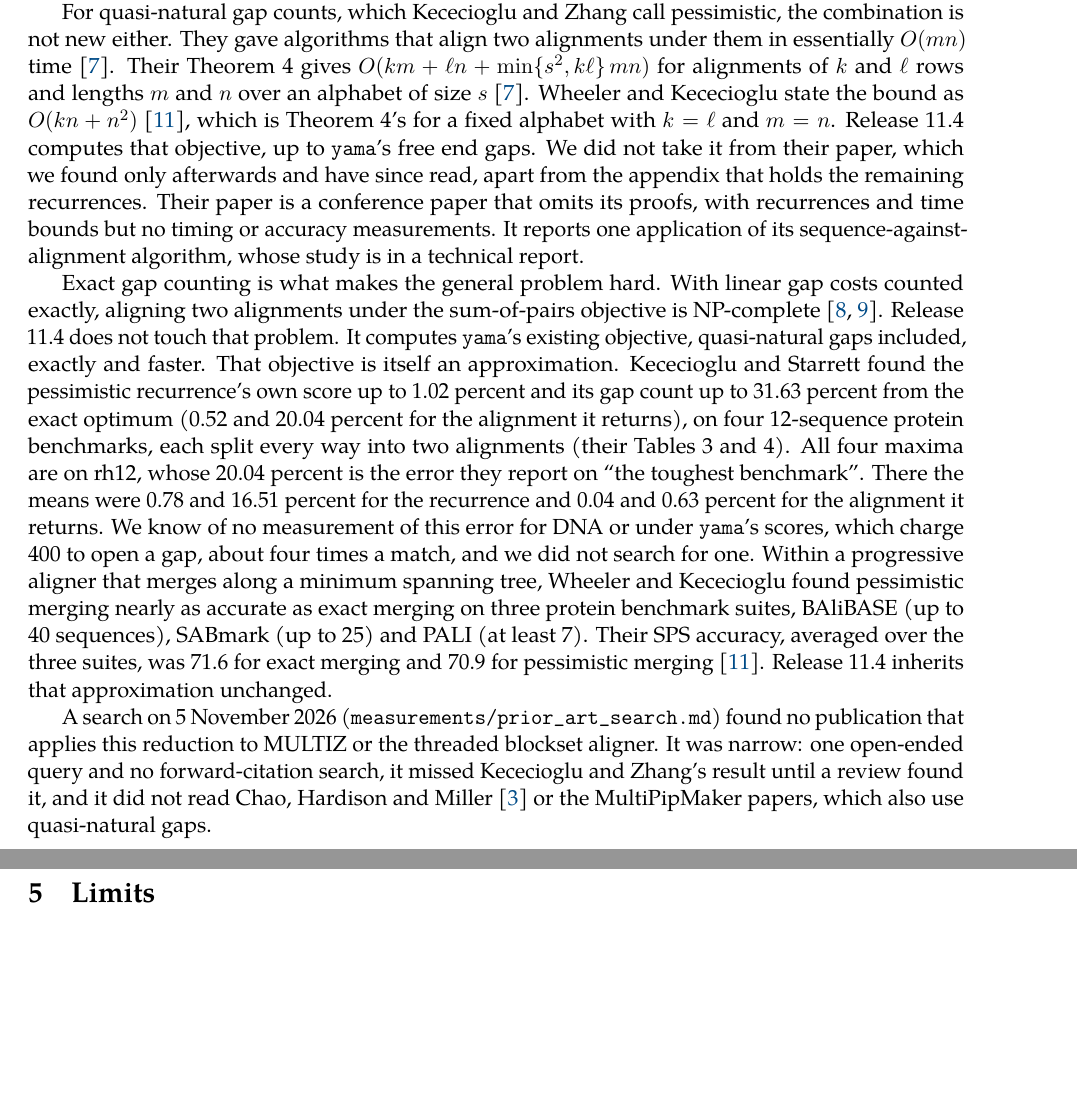
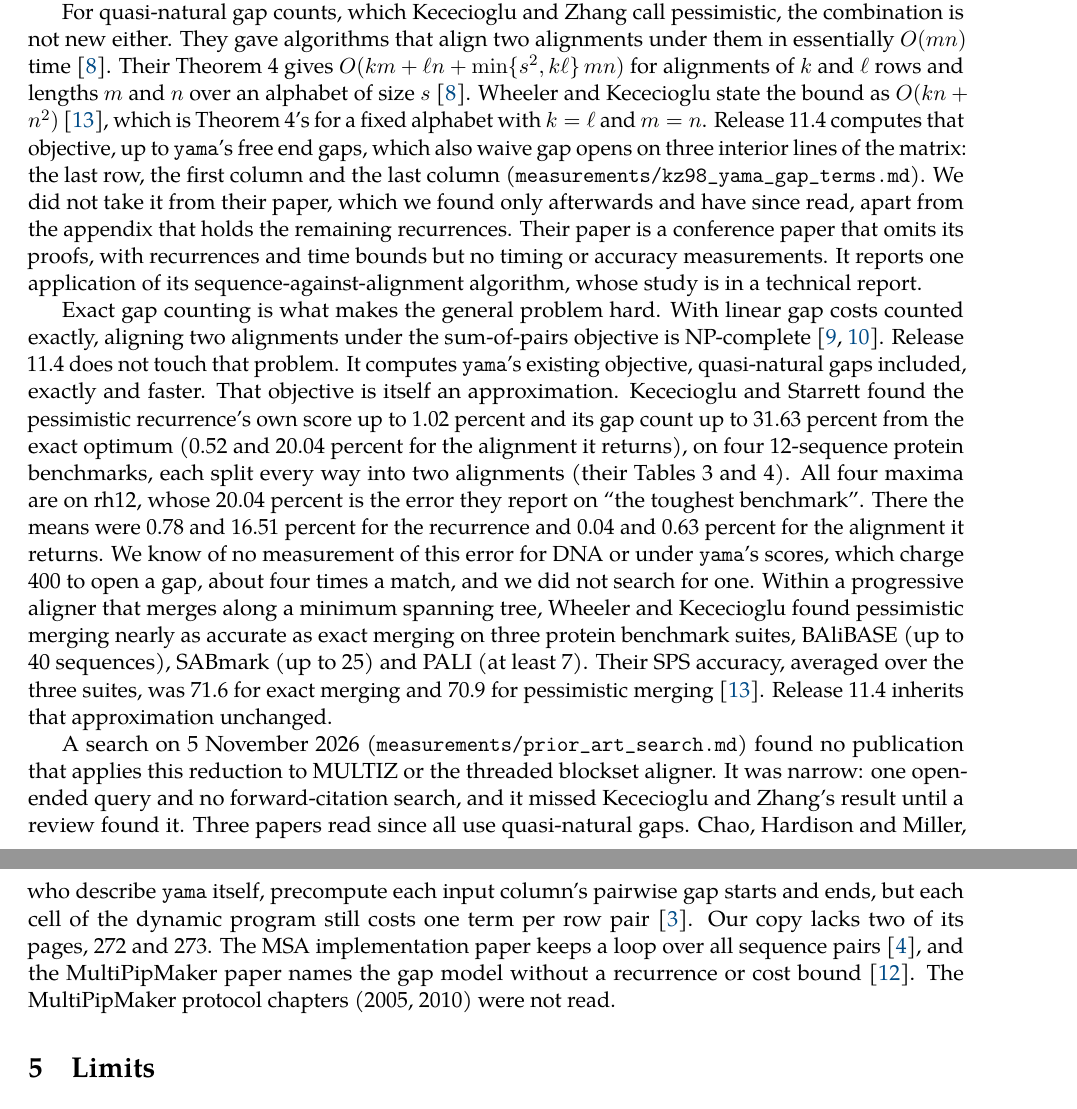
Before and after one commit to richard-burhans/technical-notes, a LaTeX paper (multiz-column-counts/paper/multiz_column_counts.tex): two parts of pages 6 and 7 of 8 before the commit and two parts of pages 6 and 7 of 9 after it, joined at a grey line, cut so that both start at the same text, the shorter picture padded with empty space. Compiled offline with pdfLaTeX.

Commit message:
multiz-column-counts: free end gaps cover three interior lines; Chao 1994, Gupta 1995 and MultiPipMaker read (for round 24)
Co-Authored-By: Claude Opus 5.5 <noreply@anthropic.com>

```diff
--- a/multiz-column-counts/paper/multiz_column_counts.tex
+++ b/multiz-column-counts/paper/multiz_column_counts.tex
@@ -224,7 +224,8 @@ gave algorithms that align two alignments under them in essentially $O(mn)$ time
 Theorem 4 gives $O(km + \ell n + \min\{s^2, k\ell\}\,mn)$ for alignments of $k$ and $\ell$ rows and lengths $m$ and
 $n$ over an alphabet of size $s$~\cite{kececioglu1998}. Wheeler and Kececioglu state the bound as
 $O(kn + n^2)$~\cite{wheeler2007}, which is Theorem 4's for a fixed alphabet with $k = \ell$ and $m = n$. Release 11.4 computes that objective, up to
-\code{yama}'s free end gaps. We did not take it from their paper, which we found only afterwards and have since read, apart from the appendix that
+\code{yama}'s free end gaps, which also waive gap opens on three interior lines of the matrix: the last row, the first
+column and the last column (\code{measurements/kz98\_yama\_gap\_terms.md}). We did not take it from their paper, which we found only afterwards and have since read, apart from the appendix that
 holds the remaining recurrences. Their paper is a conference paper that omits its proofs, with recurrences and time
 bounds but no timing or accuracy measurements. It reports one application of its sequence-against-alignment
 algorithm, whose study is in a technical report.
@@ -238,8 +239,12 @@ unchanged.
 
 A search on 5 November 2026 (\code{measurements/prior\_art\_search.md}) found no publication that applies this
 reduction to MULTIZ or the threaded blockset aligner. It was narrow: one open-ended query and no forward-citation
-search, it missed Kececioglu and Zhang's result until a review found it, and it did not read Chao, Hardison and
-Miller~\cite{chao1994} or the MultiPipMaker papers, which also use quasi-natural gaps.
+search, and it missed Kececioglu and Zhang's result until a review found it. Three papers read since all use
+quasi-natural gaps. Chao, Hardison and Miller, who describe \code{yama} itself, precompute each input column's
+pairwise gap starts and ends, but each cell of the dynamic program still costs one term per row pair~\cite{chao1994}.
+Our copy lacks two of its pages, 272 and 273. The MSA implementation paper keeps a loop over all sequence
+pairs~\cite{gupta1995}, and the MultiPipMaker paper names the gap model without a recurrence or cost
+bound~\cite{schwartz2003}. The MultiPipMaker protocol chapters (2005, 2010) were not read.
 
 \section{Limits}
 
```
Also changed, not shown: multiz-column-counts/paper/multiz_column_counts.tex (8 more changed lines).
